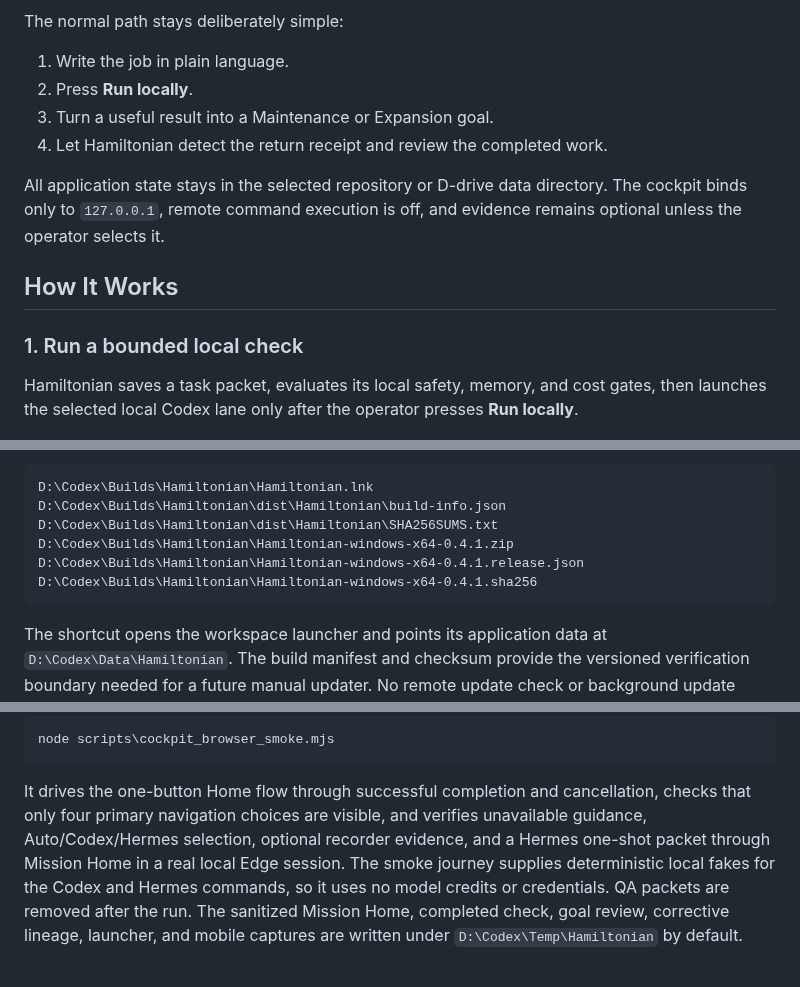
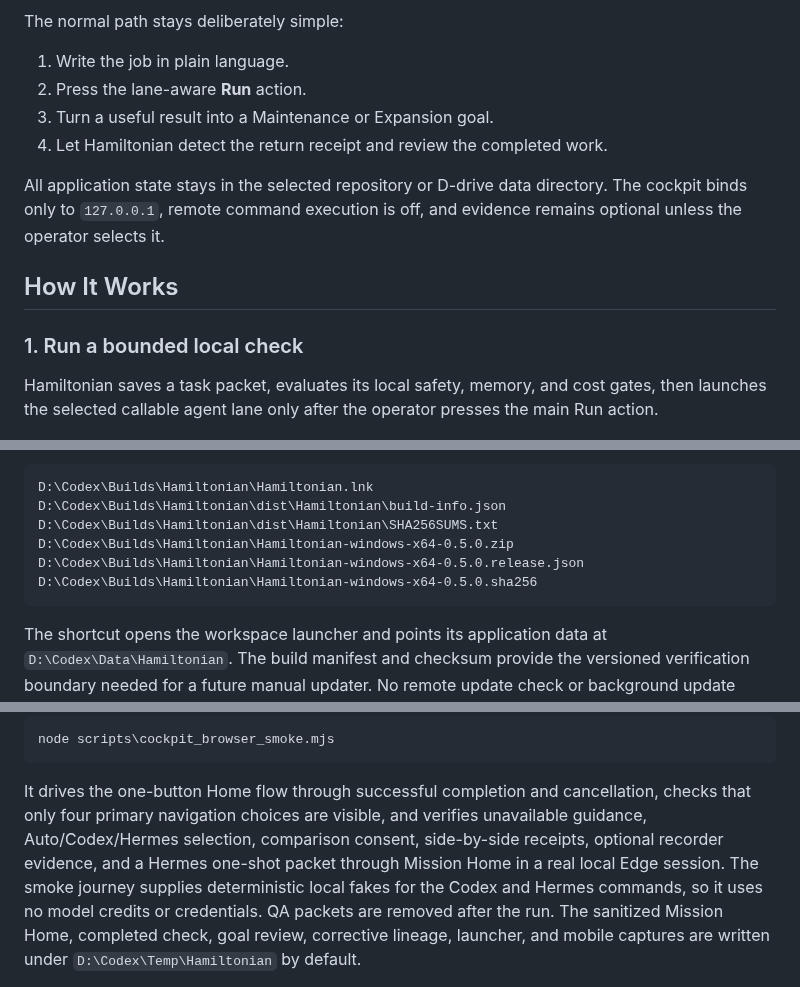
Before and after one commit to Martin123132/Hamiltonian, a Markdown page: README.md, 3 parts joined by grey strips. Rendered like a GitHub page.

````diff
--- a/README.md
+++ b/README.md
@@ -12,7 +12,7 @@ review.
 The normal path stays deliberately simple:
 
 1. Write the job in plain language.
-2. Press **Run locally**.
+2. Press the lane-aware **Run** action.
 3. Turn a useful result into a Maintenance or Expansion goal.
 4. Let Hamiltonian detect the return receipt and review the completed work.
 
@@ -25,8 +25,8 @@ off, and evidence remains optional unless the operator selects it.
 ### 1. Run a bounded local check
 
 Hamiltonian saves a task packet, evaluates its local safety, memory, and cost
-gates, then launches the selected local Codex lane only after the operator
-presses **Run locally**.
+gates, then launches the selected callable agent lane only after the operator
+presses the main Run action.
 
 ![Completed Hamiltonian health check](docs/images/health-check-desktop.jpg)
 
@@ -176,9 +190,9 @@ The build also writes:
 D:\Codex\Builds\Hamiltonian\Hamiltonian.lnk
 D:\Codex\Builds\Hamiltonian\dist\Hamiltonian\build-info.json
 D:\Codex\Builds\Hamiltonian\dist\Hamiltonian\SHA256SUMS.txt
-D:\Codex\Builds\Hamiltonian\Hamiltonian-windows-x64-0.4.1.zip
-D:\Codex\Builds\Hamiltonian\Hamiltonian-windows-x64-0.4.1.release.json
-D:\Codex\Builds\Hamiltonian\Hamiltonian-windows-x64-0.4.1.sha256
+D:\Codex\Builds\Hamiltonian\Hamiltonian-windows-x64-0.5.0.zip
+D:\Codex\Builds\Hamiltonian\Hamiltonian-windows-x64-0.5.0.release.json
+D:\Codex\Builds\Hamiltonian\Hamiltonian-windows-x64-0.5.0.sha256
 ```
 
 The shortcut opens the workspace launcher and points its application data at
@@ -368,9 +390,9 @@ node scripts\cockpit_browser_smoke.mjs
 
 It drives the one-button Home flow through successful completion and
 cancellation, checks that only four primary navigation choices are visible, and
-verifies unavailable guidance, Auto/Codex/Hermes selection, optional recorder
-evidence, and a Hermes one-shot packet through Mission Home in a real local
-Edge session. The smoke journey supplies deterministic local fakes for
+verifies unavailable guidance, Auto/Codex/Hermes selection, comparison consent,
+side-by-side receipts, optional recorder evidence, and a Hermes one-shot packet
+through Mission Home in a real local Edge session. The smoke journey supplies deterministic local fakes for
 the Codex and Hermes commands, so it uses no model credits or credentials. QA
 packets are removed after the run. The
 sanitized Mission Home, completed check, goal review, corrective lineage,
````
Also changed, not shown: other parts of README.md (+29 -7 lines), docs/PRODUCT_BOUNDARY.md (+6 -0 lines), docs/images/agent-comparison-desktop.jpg (added), 12 other files.
